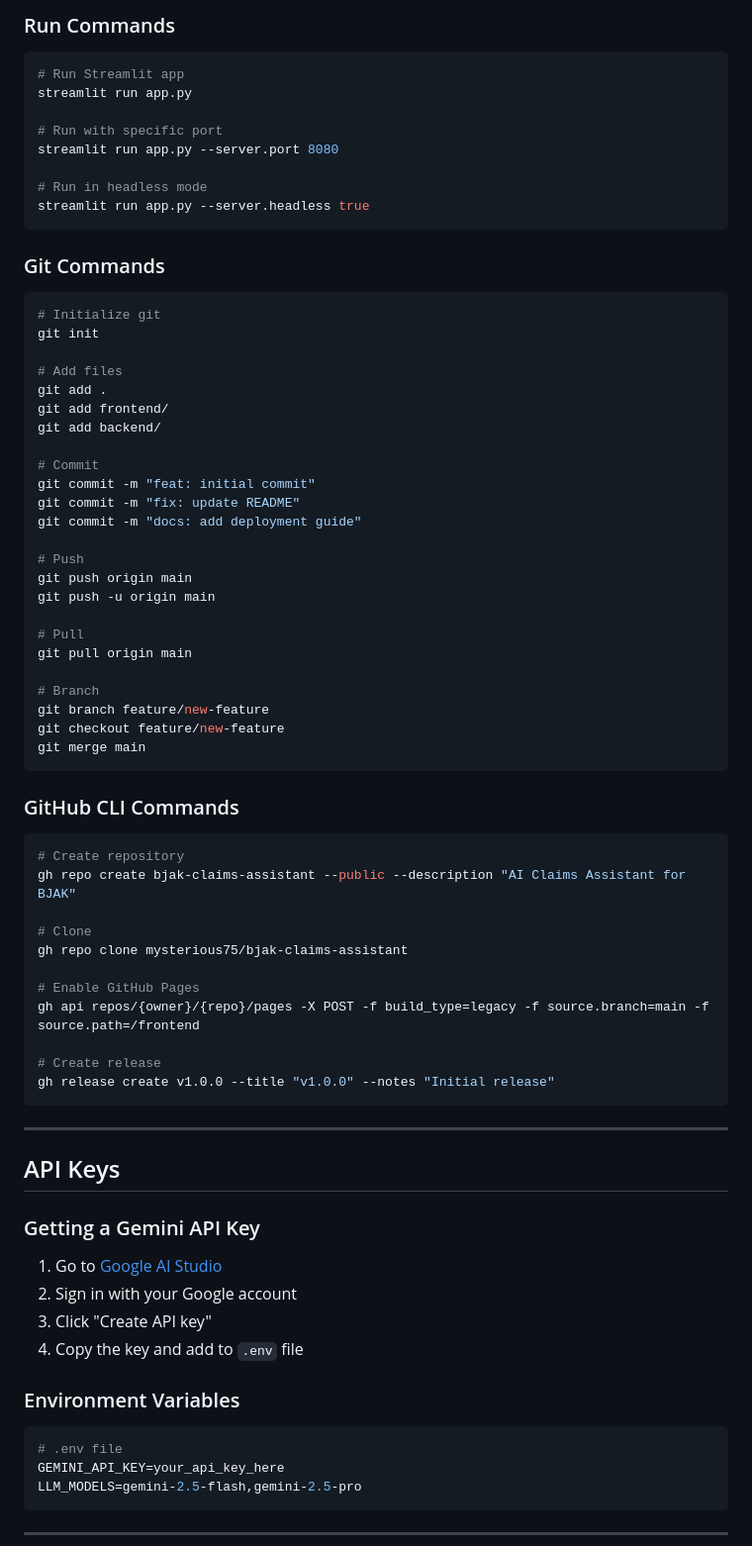
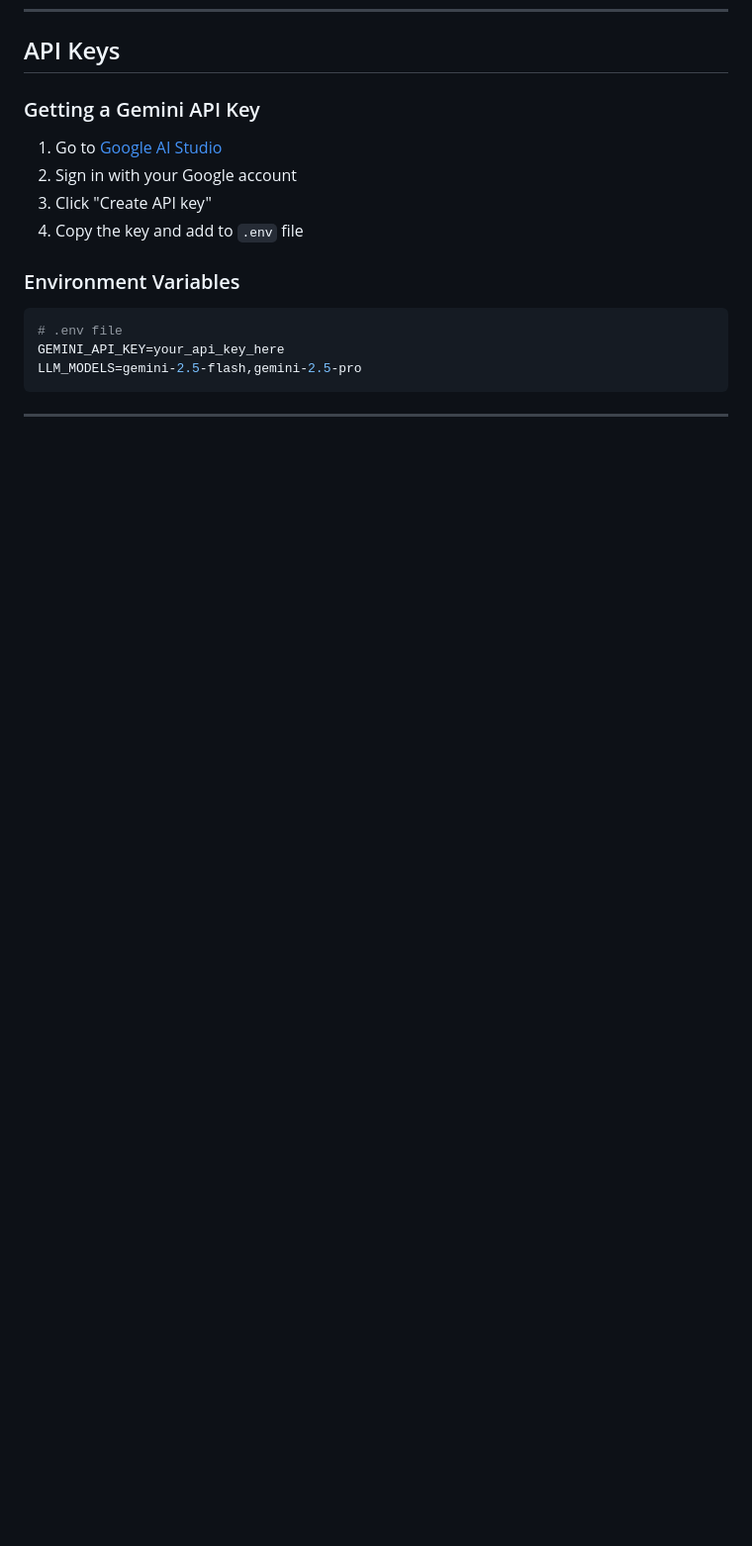
Before and after one commit to mysterious75/bjak-claims-assistant, a Markdown page: README.md, the part around one of its changes. Shown at 99% size. GitHub-like rendering; blank space fills up the shorter version.

````diff
--- a/README.md
+++ b/README.md
@@ -284,63 +209,3 @@ echo GEMINI_API_KEY=your_key > .env
-### Run Commands
-
-```bash
-# Run Streamlit app
-streamlit run app.py
-
-# Run with specific port
-streamlit run app.py --server.port 8080
-
-# Run in headless mode
-streamlit run app.py --server.headless true
-```
-
-### Git Commands
-
-```bash
-# Initialize git
-git init
-
-# Add files
-git add .
-git add frontend/
-git add backend/
-
-# Commit
-git commit -m "feat: initial commit"
-git commit -m "fix: update README"
-git commit -m "docs: add deployment guide"
-
-# Push
-git push origin main
-git push -u origin main
-
-# Pull
-git pull origin main
-
-# Branch
-git branch feature/new-feature
-git checkout feature/new-feature
-git merge main
-```
-
-### GitHub CLI Commands
-
-```bash
-# Create repository
-gh repo create bjak-claims-assistant --public --description "AI Claims Assistant for BJAK"
-
-# Clone
-gh repo clone mysterious75/bjak-claims-assistant
-
-# Enable GitHub Pages
-gh api repos/{owner}/{repo}/pages -X POST -f build_type=legacy -f source.branch=main -f source.path=/frontend
-
-# Create release
-gh release create v1.0.0 --title "v1.0.0" --notes "Initial release"
-```
-
----
-
 ## API Keys
 
 ### Getting a Gemini API Key
````
Also changed, not shown: other parts of README.md (+0 -75 lines).
